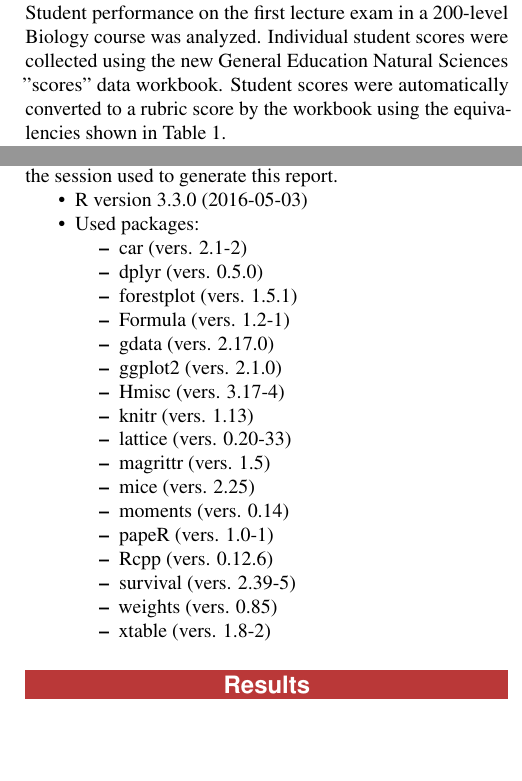
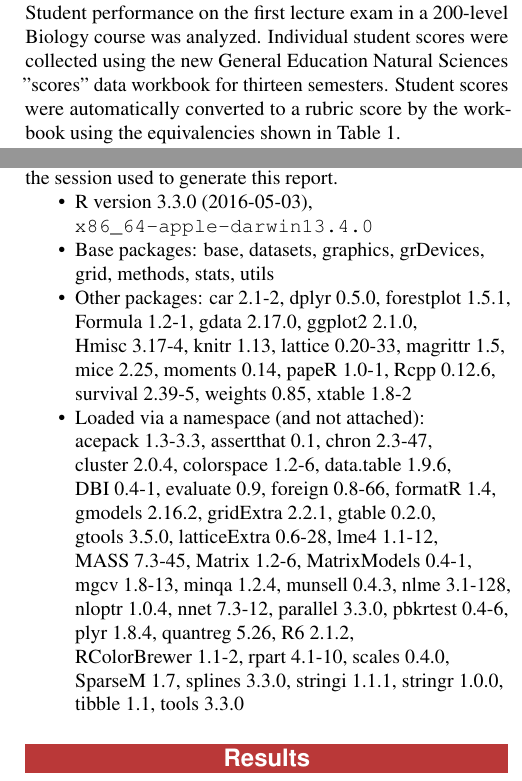
Before and after one commit to WeeBeasties/Example_Forest_Plot, a LaTeX document (Gen_Ed_Report_16-01.tex): two parts of the columns of pages 1 and 2 of 5, joined at a grey line, cut so that both start at the same text, the shorter picture padded with empty space. Compiled offline with pdfLaTeX.

Commit message:
Improved the sessionInfo structure of the report

```diff
--- a/Gen_Ed_Report_16-01.tex
+++ b/Gen_Ed_Report_16-01.tex
@@ -175,7 +175,7 @@ PUT THE INTRODUCTION TEXT HERE.
 %\addcontentsline{toc}{section}{Methods} % Adds this section to the table of contents
 
 \subsection{Collection of assessment data}
-Student performance on the first lecture exam in a 200-level Biology course was analyzed. Individual student scores were collected using the new General Education Natural Sciences "scores" data workbook. Student scores were automatically converted to a rubric score by the workbook using the equivalencies shown in Table \ref{tab:convert}.
+Student performance on the first lecture exam in a 200-level Biology course was analyzed. Individual student scores were collected using the new General Education Natural Sciences "scores" data workbook for thirteen semesters. Student scores were automatically converted to a rubric score by the workbook using the equivalencies shown in Table \ref{tab:convert}.
 
 \begin{table}[hbt]
 \caption{Conversion of percentages to rubric scores}
@@ -203,27 +203,25 @@ Copies of the 13 data files were downloaded from TracDat. An R aggregator script
 \paragraph{Session information}
 The following information pertains to the session used to generate this report.
 \begin{itemize}\raggedright
-  \item R version 3.3.0 (2016-05-03)
-  \item Used packages:
-  \begin{itemize}
-\item car (vers. 2.1-2)
-\item dplyr (vers. 0.5.0)
-\item forestplot (vers. 1.5.1)
-\item Formula (vers. 1.2-1)
-\item gdata (vers. 2.17.0)
-\item ggplot2 (vers. 2.1.0)
-\item Hmisc (vers. 3.17-4)
-\item knitr (vers. 1.13)
-\item lattice (vers. 0.20-33)
-\item magrittr (vers. 1.5)
-\item mice (vers. 2.25)
-\item moments (vers. 0.14)
-\item papeR (vers. 1.0-1)
-\item Rcpp (vers. 0.12.6)
-\item survival (vers. 2.39-5)
-\item weights (vers. 0.85)
-\item xtable (vers. 1.8-2)
-  \end{itemize}
+  \item R version 3.3.0 (2016-05-03), \verb|x86_64-apple-darwin13.4.0|
+  \item Base packages: base, datasets, graphics, grDevices, grid,
+    methods, stats, utils
+  \item Other packages: car~2.1-2, dplyr~0.5.0, forestplot~1.5.1,
+    Formula~1.2-1, gdata~2.17.0, ggplot2~2.1.0, Hmisc~3.17-4,
+    knitr~1.13, lattice~0.20-33, magrittr~1.5, mice~2.25,
+    moments~0.14, papeR~1.0-1, Rcpp~0.12.6, survival~2.39-5,
+    weights~0.85, xtable~1.8-2
+  \item Loaded via a namespace (and not attached):
+    acepack~1.3-3.3, assertthat~0.1, chron~2.3-47, cluster~2.0.4,
+    colorspace~1.2-6, data.table~1.9.6, DBI~0.4-1, evaluate~0.9,
+    foreign~0.8-66, formatR~1.4, gmodels~2.16.2, gridExtra~2.2.1,
+    gtable~0.2.0, gtools~3.5.0, latticeExtra~0.6-28, lme4~1.1-12,
+    MASS~7.3-45, Matrix~1.2-6, MatrixModels~0.4-1, mgcv~1.8-13,
+    minqa~1.2.4, munsell~0.4.3, nlme~3.1-128, nloptr~1.0.4,
+    nnet~7.3-12, parallel~3.3.0, pbkrtest~0.4-6, plyr~1.8.4,
+    quantreg~5.26, R6~2.1.2, RColorBrewer~1.1-2, rpart~4.1-10,
+    scales~0.4.0, SparseM~1.7, splines~3.3.0, stringi~1.1.1,
+    stringr~1.0.0, tibble~1.1, tools~3.3.0
 \end{itemize}
 
 \section{Results}
```
Also changed, not shown: Gen_Ed_Report_16-01.pdf, figure/barplot.pdf, figure/forest.pdf, figure/histogram.pdf, Gen_Ed_Report_16-01.tex (2 more changed lines), 1 other file.
